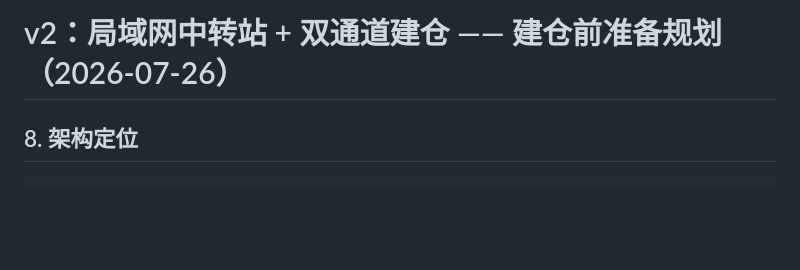
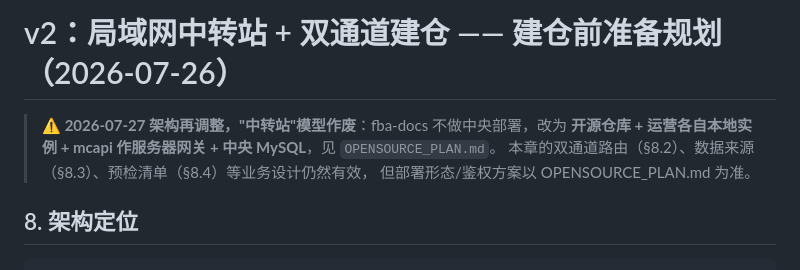
Before and after one commit to zzxxj216/fba-docs, a Markdown page: SKILL_INBOUND.md, the part around the change. Rendered like a GitHub page; blank space fills up the shorter version.

````diff
--- a/SKILL_INBOUND.md
+++ b/SKILL_INBOUND.md
@@ -191,6 +191,11 @@ Step 0 预检 ──► Step 1 定位/创建批次 ──► Step 2 数据体检
 
 # v2：局域网中转站 + 双通道建仓 —— 建仓前准备规划（2026-07-26）
 
+> **⚠️ 2026-07-27 架构再调整，"中转站"模型作废**：fba-docs 不做中央部署，改为
+> **开源仓库 + 运营各自本地实例 + mcapi 作服务器网关 + 中央 MySQL**，见 `OPENSOURCE_PLAN.md`。
+> 本章的双通道路由（§8.2）、数据来源（§8.3）、预检清单（§8.4）等业务设计仍然有效，
+> 但部署形态/鉴权方案以 OPENSOURCE_PLAN.md 为准。
+
 ## 8. 架构定位
 
 ```
````
Also changed, not shown: OPENSOURCE_PLAN.md (added, +131 -0 lines).
